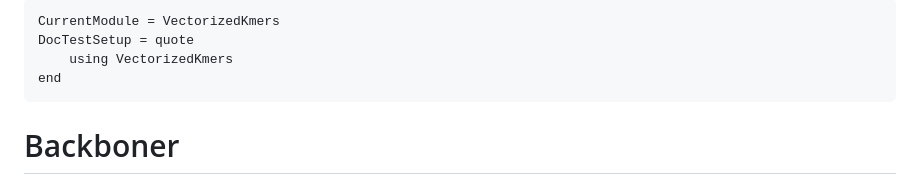
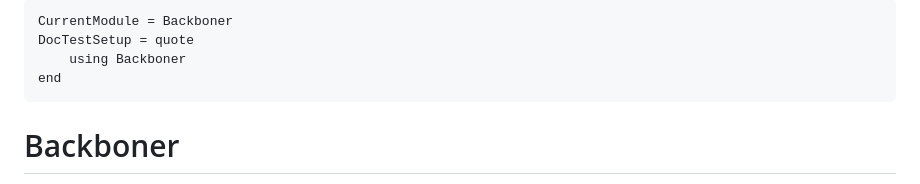
Before and after one commit to MurrellGroup/Backboner.jl, a Markdown page: docs/src/index.md, the part around the change. GitHub-like rendering.

````diff
--- a/docs/src/index.md
+++ b/docs/src/index.md
@@ -1,7 +1,7 @@
 ```@meta
-CurrentModule = VectorizedKmers
+CurrentModule = Backboner
 DocTestSetup = quote
-    using VectorizedKmers
+    using Backboner
 end
 ```
 
````
